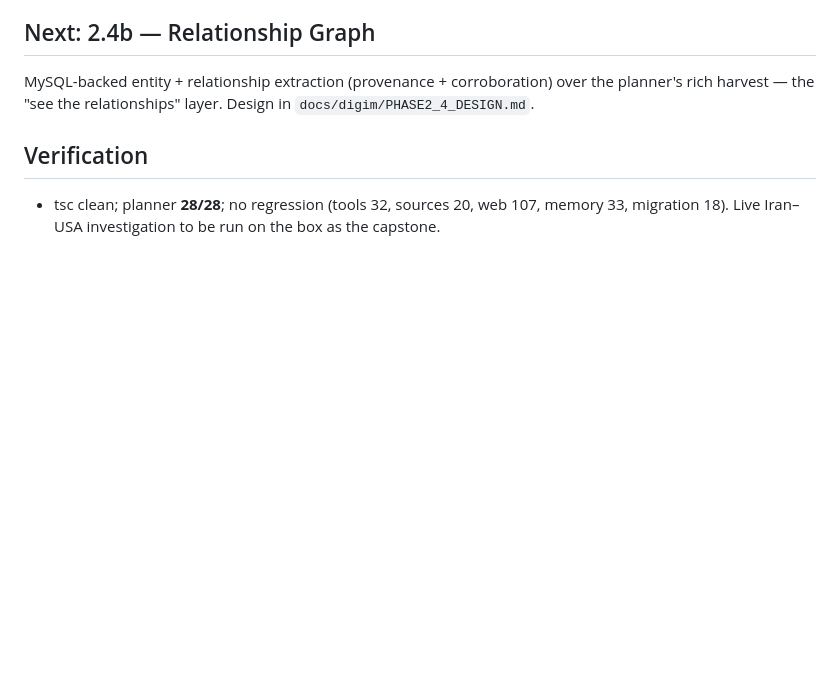
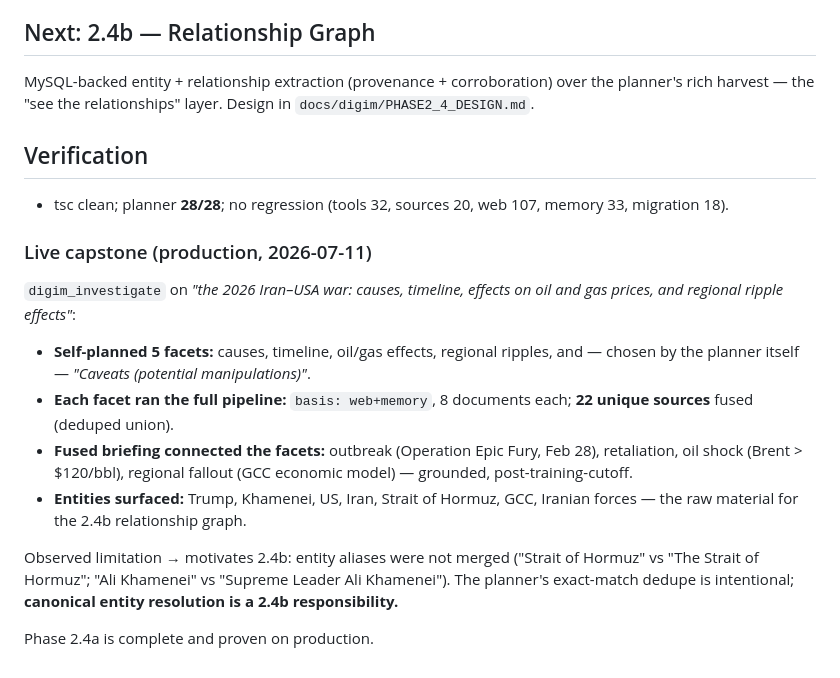
Before and after one commit to GabrielGomez33/dina-server, a Markdown page: docs/digim/PHASE2_4.md, the part around the change. Drawn GitHub-style; blank space fills up the shorter version.

Commit message:
DIGIM Phase 2.4a: record live capstone (Iran-USA investigation)
digim_investigate on prod self-planned 5 facets (incl. a 'potential manipulations'
facet it chose itself), ran the full pipeline per facet (web+memory, 8 docs each,
22 sources fused), and produced a grounded cross-facet briefing (Operation Epic
Fury, Brent >$120, GCC fallout). Entity aliases went unmerged -> motivates 2.4b
canonical entity resolution.

Co-Authored-By: Claude Opus 4.8 <noreply@anthropic.com>
Claude-Session: https://claude.ai/code/session_01LhY6rHXQvdaXcJpWrqCCnA

```diff
--- a/docs/digim/PHASE2_4.md
+++ b/docs/digim/PHASE2_4.md
@@ -65,5 +65,26 @@ the planner's rich harvest — the "see the relationships" layer. Design in
 ## Verification
 
 - tsc clean; planner **28/28**; no regression (tools 32, sources 20, web 107,
-  memory 33, migration 18). Live Iran–USA investigation to be run on the box as
-  the capstone.
+  memory 33, migration 18).
+
+### Live capstone (production, 2026-07-11)
+
+`digim_investigate` on *"the 2026 Iran–USA war: causes, timeline, effects on oil
+and gas prices, and regional ripple effects"*:
+
+- **Self-planned 5 facets:** causes, timeline, oil/gas effects, regional ripples,
+  and — chosen by the planner itself — *"Caveats (potential manipulations)"*.
+- **Each facet ran the full pipeline:** `basis: web+memory`, 8 documents each;
+  **22 unique sources** fused (deduped union).
+- **Fused briefing connected the facets:** outbreak (Operation Epic Fury, Feb 28),
+  retaliation, oil shock (Brent > $120/bbl), regional fallout (GCC economic model)
+  — grounded, post-training-cutoff.
+- **Entities surfaced:** Trump, Khamenei, US, Iran, Strait of Hormuz, GCC, Iranian
+  forces — the raw material for the 2.4b relationship graph.
+
+Observed limitation → motivates 2.4b: entity aliases were not merged ("Strait of
+Hormuz" vs "The Strait of Hormuz"; "Ali Khamenei" vs "Supreme Leader Ali
+Khamenei"). The planner's exact-match dedupe is intentional; **canonical entity
+resolution is a 2.4b responsibility.**
+
+Phase 2.4a is complete and proven on production.
```
